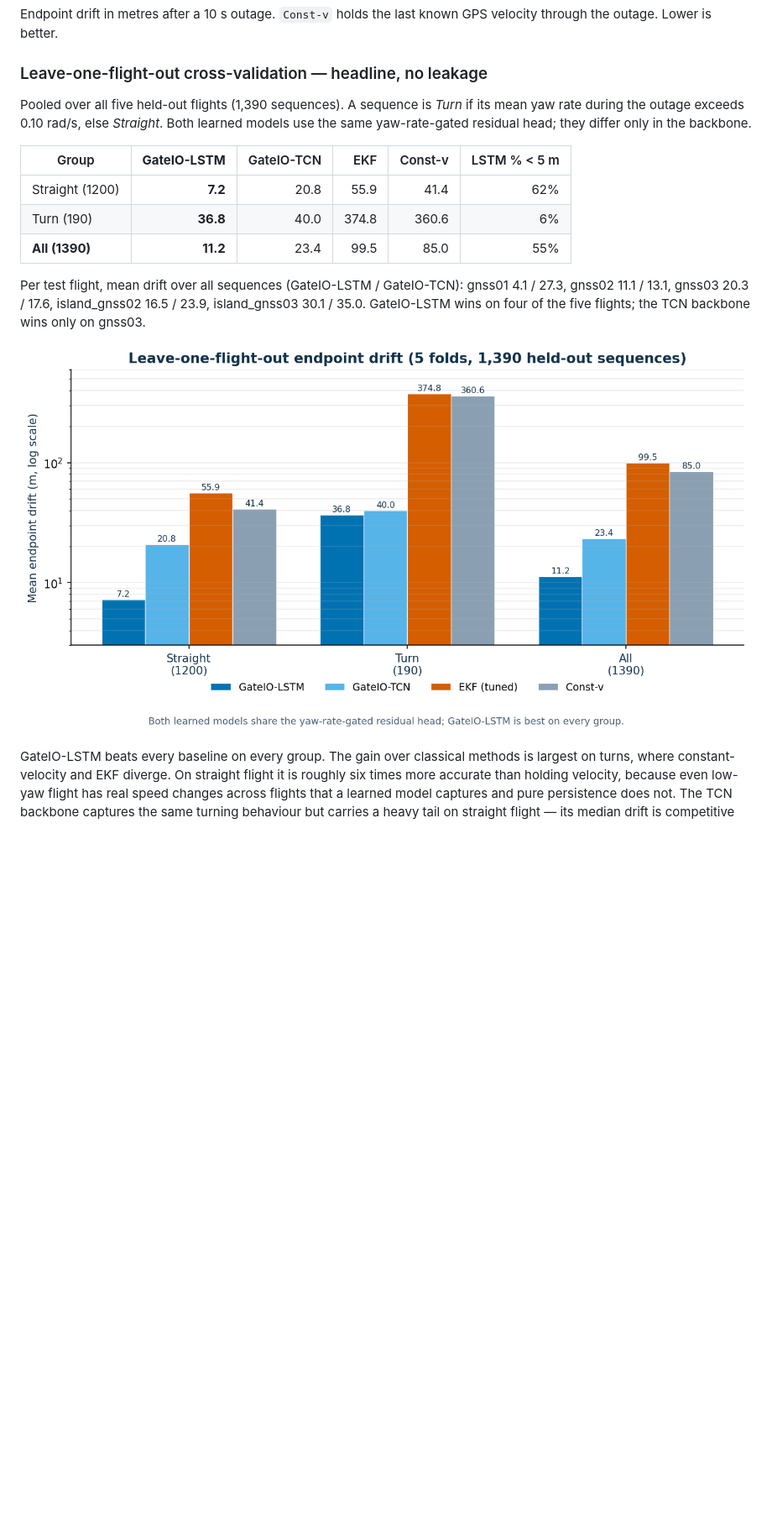
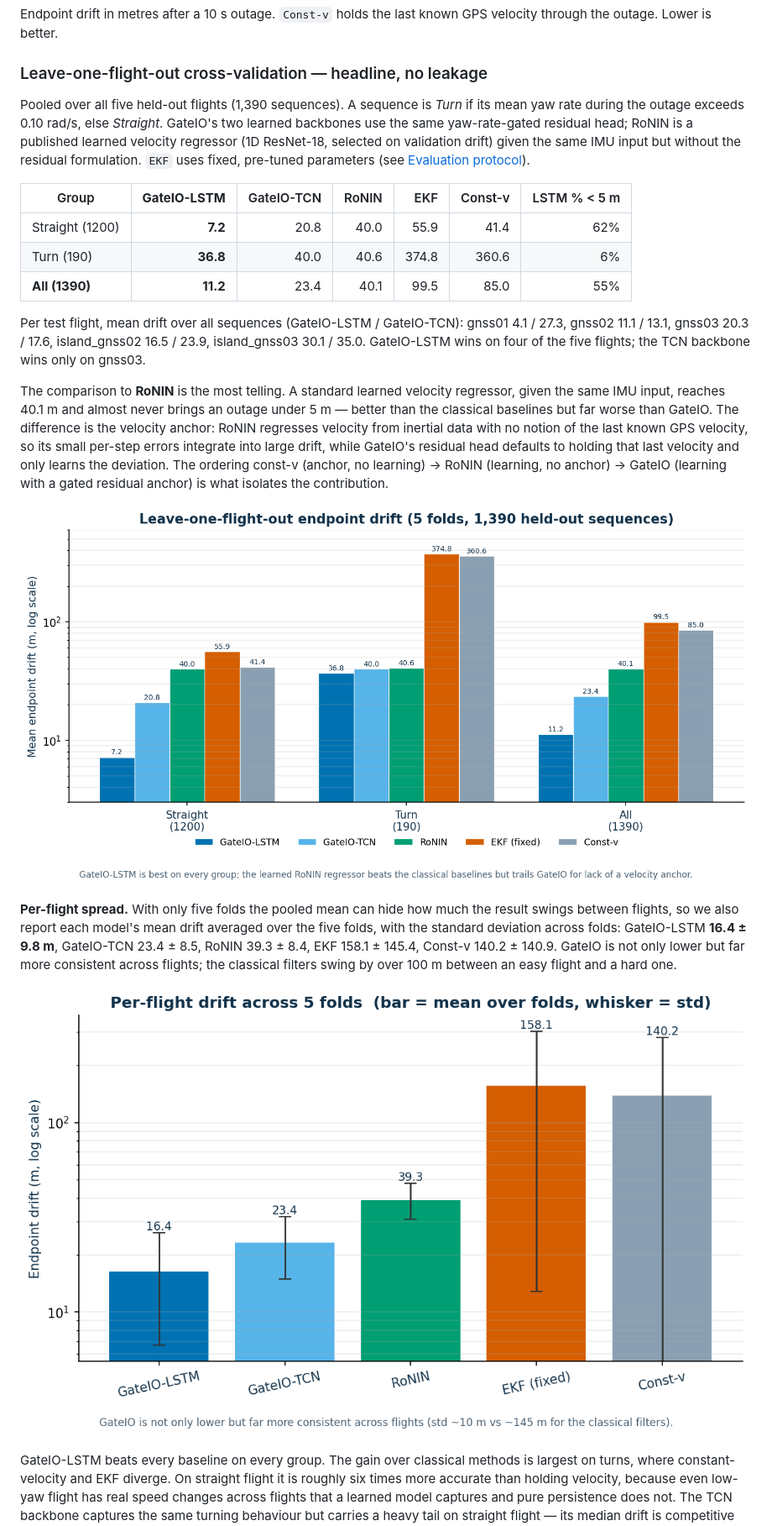
Before and after one commit to nandini1612/gateio, a Markdown page: README.md, the part around one of its changes. Shown at 84% size. Rendered like a GitHub page; pictures changed too: results/figures/fig_lofo.png, results/figures/fig_perfold.png (added); blank space fills up the shorter version.

Commit message:
Add RoNIN baseline and per-fold results; update LOFO figure, README and preprint

```diff
--- a/README.md
+++ b/README.md
@@ -35,21 +35,42 @@ velocity through the outage. Lower is better.
 ### Leave-one-flight-out cross-validation — headline, no leakage
 
 Pooled over all five held-out flights (1,390 sequences). A sequence is *Turn* if its
-mean yaw rate during the outage exceeds 0.10 rad/s, else *Straight*. Both learned models
-use the same yaw-rate-gated residual head; they differ only in the backbone.
+mean yaw rate during the outage exceeds 0.10 rad/s, else *Straight*. GateIO's two learned
+backbones use the same yaw-rate-gated residual head; RoNIN is a published learned velocity
+regressor (1D ResNet-18, selected on validation drift) given the same IMU input but without
+the residual formulation. `EKF` uses fixed, pre-tuned parameters (see
+[Evaluation protocol](#evaluation-protocol)).
 
-| Group | **GateIO-LSTM** | GateIO-TCN | EKF | Const-v | LSTM % < 5 m |
-|---|---:|---:|---:|---:|---:|
-| Straight (1200) | **7.2** | 20.8 | 55.9 | 41.4 | 62% |
-| Turn (190) | **36.8** | 40.0 | 374.8 | 360.6 | 6% |
-| **All (1390)** | **11.2** | 23.4 | 99.5 | 85.0 | 55% |
+| Group | **GateIO-LSTM** | GateIO-TCN | RoNIN | EKF | Const-v | LSTM % < 5 m |
+|---|---:|---:|---:|---:|---:|---:|
+| Straight (1200) | **7.2** | 20.8 | 40.0 | 55.9 | 41.4 | 62% |
+| Turn (190) | **36.8** | 40.0 | 40.6 | 374.8 | 360.6 | 6% |
+| **All (1390)** | **11.2** | 23.4 | 40.1 | 99.5 | 85.0 | 55% |
 
 Per test flight, mean drift over all sequences (GateIO-LSTM / GateIO-TCN):
 gnss01 4.1 / 27.3, gnss02 11.1 / 13.1, gnss03 20.3 / 17.6, island_gnss02 16.5 / 23.9,
 island_gnss03 30.1 / 35.0. GateIO-LSTM wins on four of the five flights; the TCN backbone
 wins only on gnss03.
 
+The comparison to **RoNIN** is the most telling. A standard learned velocity regressor,
+given the same IMU input, reaches 40.1 m and almost never brings an outage under 5 m —
+better than the classical baselines but far worse than GateIO. The difference is the
+velocity anchor: RoNIN regresses velocity from inertial data with no notion of the last
+known GPS velocity, so its small per-step errors integrate into large drift, while GateIO's
+residual head defaults to holding that last velocity and only learns the deviation. The
+ordering const-v (anchor, no learning) → RoNIN (learning, no anchor) → GateIO (learning
+with a gated residual anchor) is what isolates the contribution.
+
 ![Leave-one-flight-out result](results/figures/fig_lofo.png)
+
+**Per-flight spread.** With only five folds the pooled mean can hide how much the result
+swings between flights, so we also report each model's mean drift averaged over the five
+folds, with the standard deviation across folds: GateIO-LSTM **16.4 ± 9.8 m**, GateIO-TCN
+23.4 ± 8.5, RoNIN 39.3 ± 8.4, EKF 158.1 ± 145.4, Const-v 140.2 ± 140.9. GateIO is not only
+lower but far more consistent across flights; the classical filters swing by over 100 m
+between an easy flight and a hard one.
+
+![Per-flight drift across folds](results/figures/fig_perfold.png)
 
 GateIO-LSTM beats every baseline on every group. The gain over classical methods is largest
 on turns, where constant-velocity and EKF diverge. On straight flight it is roughly six
```
Also changed, not shown: other parts of README.md (+8 -4 lines), paper/gateio_v2_preprint.md (+20 -10 lines), 5 other files.
